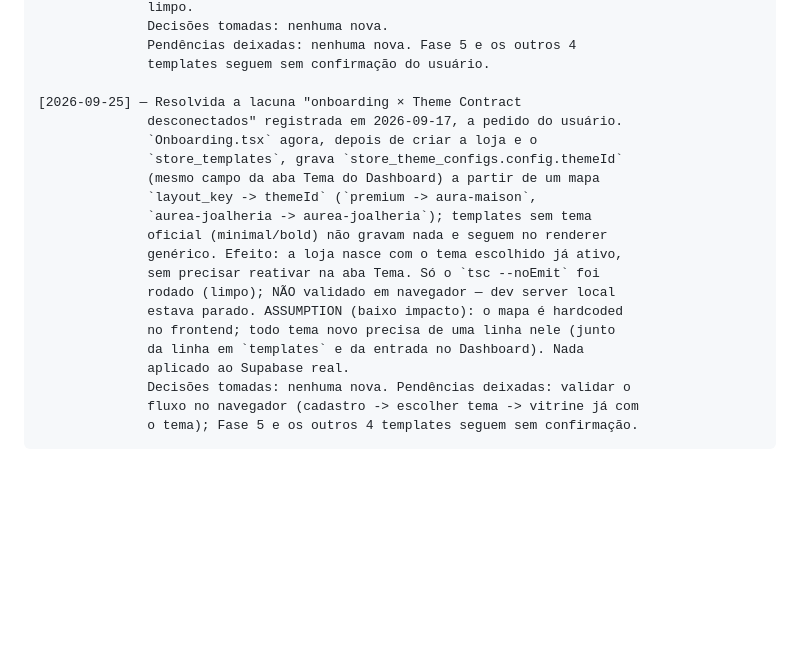
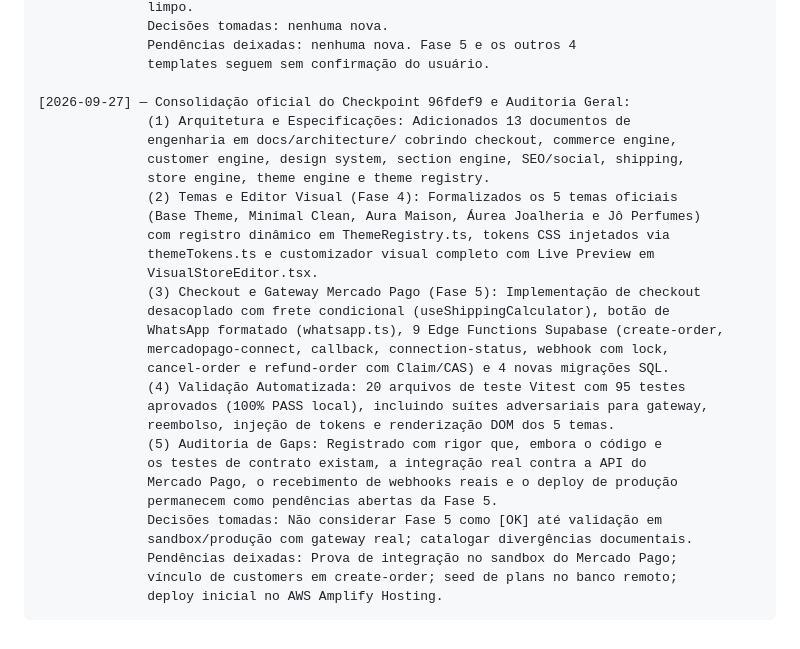
Before and after one commit to Artefactho/social_commerce_saas, a Markdown page: sistema/docs/PROGRESS.md, the part around one of its changes. Rendered like a GitHub page; blank space fills up the shorter version.

````diff
--- a/sistema/docs/PROGRESS.md
+++ b/sistema/docs/PROGRESS.md
@@ -1183,22 +1254,31 @@ correção de conteúdo fictício):
               Pendências deixadas: nenhuma nova. Fase 5 e os outros 4
               templates seguem sem confirmação do usuário.
 
-[2026-09-25] — Resolvida a lacuna "onboarding × Theme Contract
-              desconectados" registrada em 2026-09-17, a pedido do usuário.
-              `Onboarding.tsx` agora, depois de criar a loja e o
-              `store_templates`, grava `store_theme_configs.config.themeId`
-              (mesmo campo da aba Tema do Dashboard) a partir de um mapa
-              `layout_key -> themeId` (`premium -> aura-maison`,
-              `aurea-joalheria -> aurea-joalheria`); templates sem tema
-              oficial (minimal/bold) não gravam nada e seguem no renderer
-              genérico. Efeito: a loja nasce com o tema escolhido já ativo,
-              sem precisar reativar na aba Tema. Só o `tsc --noEmit` foi
-              rodado (limpo); NÃO validado em navegador — dev server local
-              estava parado. ASSUMPTION (baixo impacto): o mapa é hardcoded
-              no frontend; todo tema novo precisa de uma linha nele (junto
-              da linha em `templates` e da entrada no Dashboard). Nada
-              aplicado ao Supabase real.
-              Decisões tomadas: nenhuma nova. Pendências deixadas: validar o
-              fluxo no navegador (cadastro -> escolher tema -> vitrine já com
-              o tema); Fase 5 e os outros 4 templates seguem sem confirmação.
+[2026-09-27] — Consolidação oficial do Checkpoint 96fdef9 e Auditoria Geral:
+              (1) Arquitetura e Especificações: Adicionados 13 documentos de
+              engenharia em docs/architecture/ cobrindo checkout, commerce engine,
+              customer engine, design system, section engine, SEO/social, shipping,
+              store engine, theme engine e theme registry.
+              (2) Temas e Editor Visual (Fase 4): Formalizados os 5 temas oficiais
+              (Base Theme, Minimal Clean, Aura Maison, Áurea Joalheria e Jô Perfumes)
+              com registro dinâmico em ThemeRegistry.ts, tokens CSS injetados via
+              themeTokens.ts e customizador visual completo com Live Preview em
+              VisualStoreEditor.tsx.
+              (3) Checkout e Gateway Mercado Pago (Fase 5): Implementação de checkout
+              desacoplado com frete condicional (useShippingCalculator), botão de
+              WhatsApp formatado (whatsapp.ts), 9 Edge Functions Supabase (create-order,
+              mercadopago-connect, callback, connection-status, webhook com lock,
+              cancel-order e refund-order com Claim/CAS) e 4 novas migrações SQL.
+              (4) Validação Automatizada: 20 arquivos de teste Vitest com 95 testes
+              aprovados (100% PASS local), incluindo suítes adversariais para gateway,
+              reembolso, injeção de tokens e renderização DOM dos 5 temas.
+              (5) Auditoria de Gaps: Registrado com rigor que, embora o código e
+              os testes de contrato existam, a integração real contra a API do
+              Mercado Pago, o recebimento de webhooks reais e o deploy de produção
+              permanecem como pendências abertas da Fase 5.
+              Decisões tomadas: Não considerar Fase 5 como [OK] até validação em
+              sandbox/produção com gateway real; catalogar divergências documentais.
+              Pendências deixadas: Prova de integração no sandbox do Mercado Pago;
+              vínculo de customers em create-order; seed de plans no banco remoto;
+              deploy inicial no AWS Amplify Hosting.
 ```
````
Also changed, not shown: other parts of sistema/docs/PROGRESS.md (+137 -66 lines), sistema/docs/ROADMAP_DE_EXECUCAO.md (+6 -0 lines).
